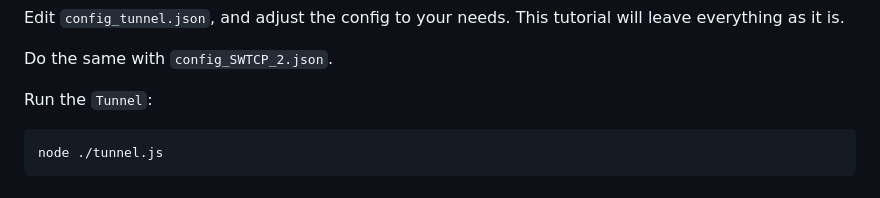
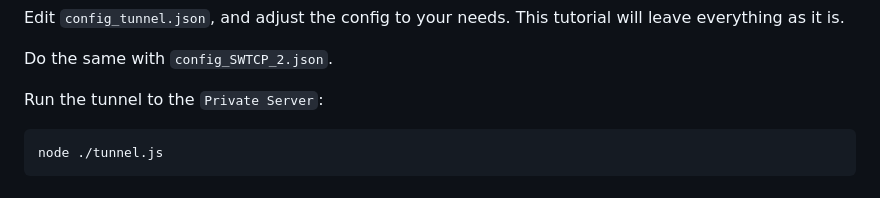
Before and after one commit to Dataram57/wstunnel, a Markdown page: README.MD, the part around the change. GitHub-like rendering.

Commit message:
tunnel to the `Private Server`

````diff
--- a/README.MD
+++ b/README.MD
@@ -97,7 +97,7 @@ Edit `config_tunnel.json`, and adjust the config to your needs. This tutorial wi
 
 Do the same with `config_SWTCP_2.json`.
 
-Run the `Tunnel`:
+Run the tunnel to the `Private Server`:
 ```
 node ./tunnel.js
 ```
````
